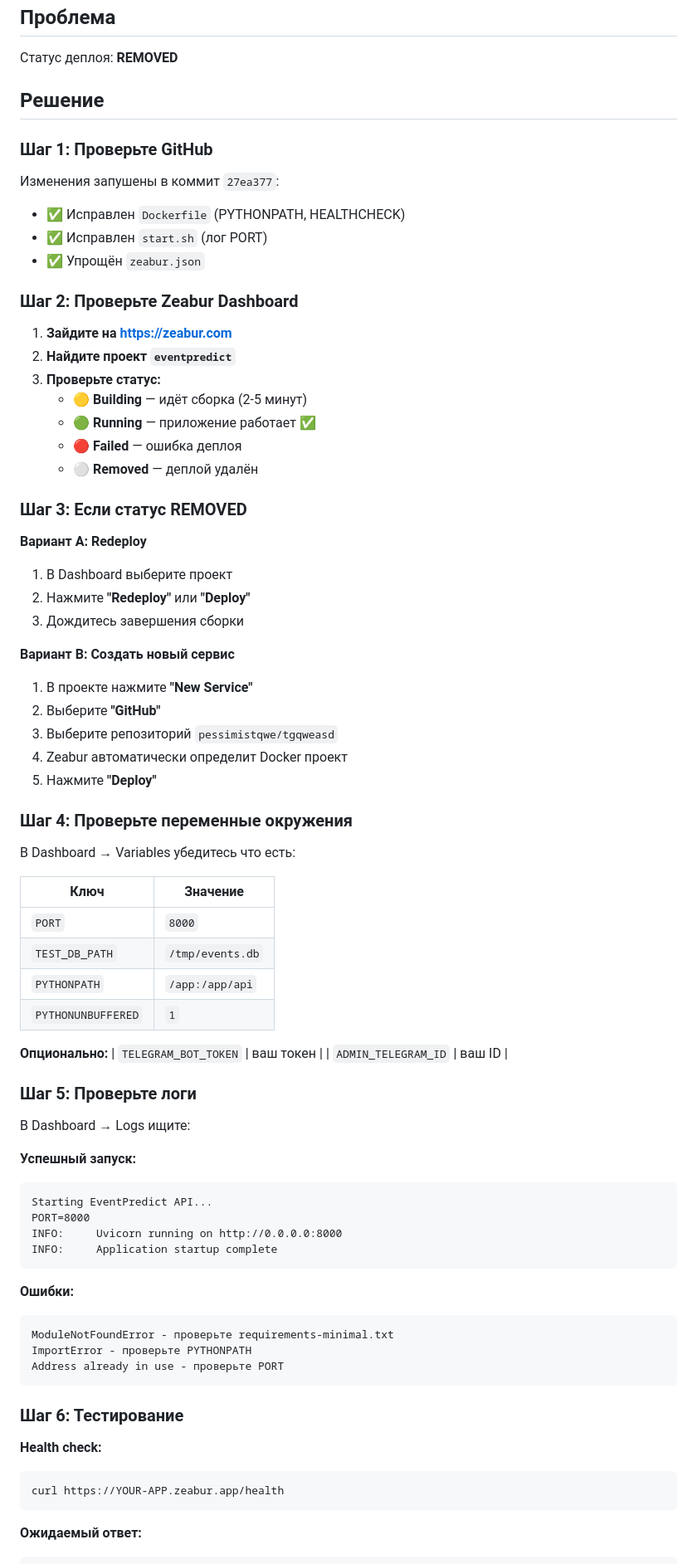
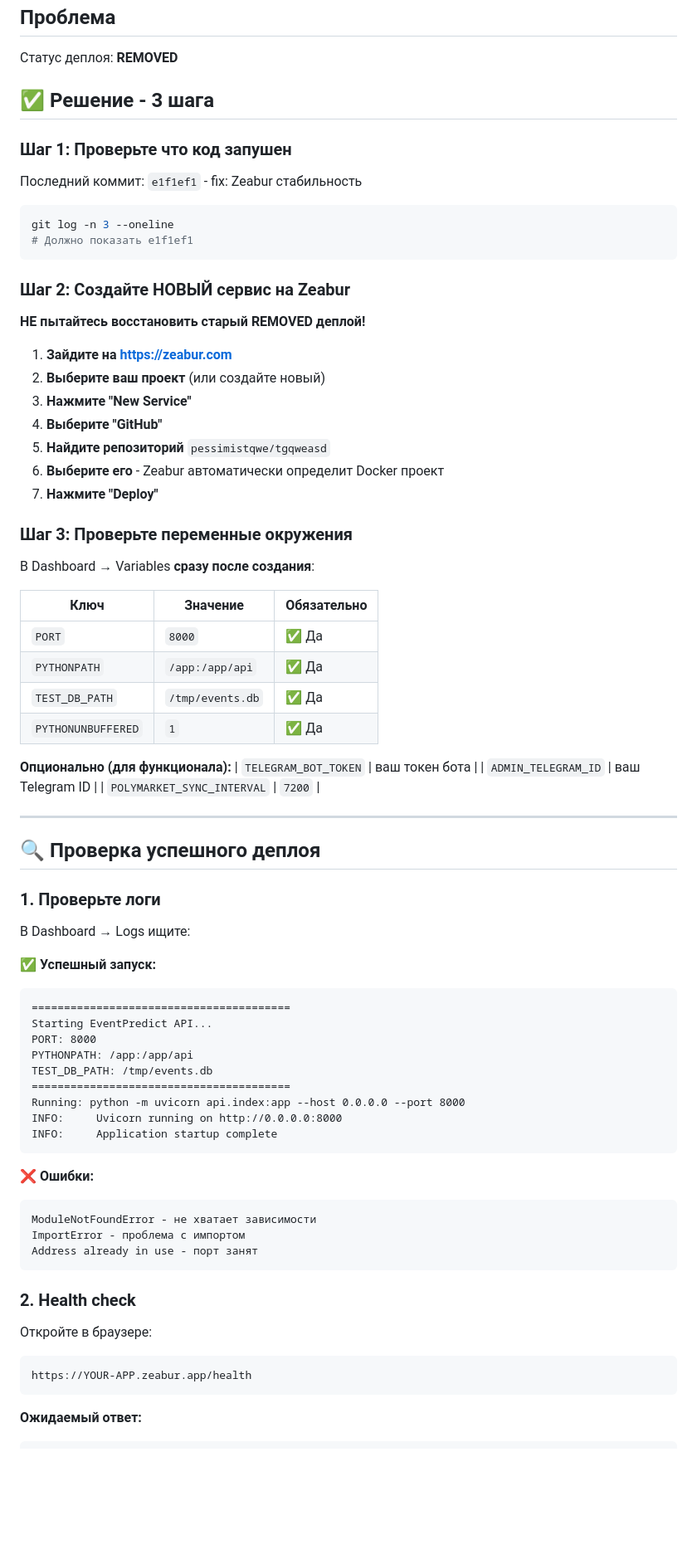
Before and after one commit to pessimistqwe/tgqweasd, a Markdown page: ZEABUR_REDEPLOY.md, the part around one of its changes. Shown at 83% size. GitHub-like rendering; blank space fills up the shorter version.

Commit message:
docs: обновлена инструкция по деплою на Zeabur

````diff
--- a/ZEABUR_REDEPLOY.md
+++ b/ZEABUR_REDEPLOY.md
@@ -3,77 +3,78 @@
 ## Проблема
 Статус деплоя: **REMOVED**
 
-## Решение
+## ✅ Решение - 3 шага
 
-### Шаг 1: Проверьте GitHub
-Изменения запушены в коммит `27ea377`:
-- ✅ Исправлен `Dockerfile` (PYTHONPATH, HEALTHCHECK)
-- ✅ Исправлен `start.sh` (лог PORT)
-- ✅ Упрощён `zeabur.json`
+### Шаг 1: Проверьте что код запушен
 
-### Шаг 2: Проверьте Zeabur Dashboard
+Последний коммит: `e1f1ef1` - fix: Zeabur стабильность
+
+```bash
+git log -n 3 --oneline
+# Должно показать e1f1ef1
+```
+
+### Шаг 2: Создайте НОВЫЙ сервис на Zeabur
+
+**НЕ пытайтесь восстановить старый REMOVED деплой!**
 
 1. **Зайдите на https://zeabur.com**
-2. **Найдите проект `eventpredict`**
-3. **Проверьте статус:**
-   - 🟡 **Building** — идёт сборка (2-5 минут)
-   - 🟢 **Running** — приложение работает ✅
-   - 🔴 **Failed** — ошибка деплоя
-   - ⚪ **Removed** — деплой удалён
+2. **Выберите ваш проект** (или создайте новый)
+3. **Нажмите "New Service"**
+4. **Выберите "GitHub"**
+5. **Найдите репозиторий** `pessimistqwe/tgqweasd`
+6. **Выберите его** - Zeabur автоматически определит Docker проект
+7. **Нажмите "Deploy"**
 
-### Шаг 3: Если статус REMOVED
+### Шаг 3: Проверьте переменные окружения
 
-**Вариант A: Redeploy**
-1. В Dashboard выберите проект
-2. Нажмите **"Redeploy"** или **"Deploy"**
-3. Дождитесь завершения сборки
+В Dashboard → Variables **сразу после создания**:
 
-**Вариант B: Создать новый сервис**
-1. В проекте нажмите **"New Service"**
-2. Выберите **"GitHub"**
-3. Выберите репозиторий `pessimistqwe/tgqweasd`
-4. Zeabur автоматически определит Docker проект
-5. Нажмите **"Deploy"**
+| Ключ | Значение | Обязательно |
+|------|----------|-------------|
+| `PORT` | `8000` | ✅ Да |
+| `PYTHONPATH` | `/app:/app/api` | ✅ Да |
+| `TEST_DB_PATH` | `/tmp/events.db` | ✅ Да |
+| `PYTHONUNBUFFERED` | `1` | ✅ Да |
 
-### Шаг 4: Проверьте переменные окружения
+**Опционально (для функционала):**
+| `TELEGRAM_BOT_TOKEN` | ваш токен бота |
+| `ADMIN_TELEGRAM_ID` | ваш Telegram ID |
+| `POLYMARKET_SYNC_INTERVAL` | `7200` |
 
-В Dashboard → Variables убедитесь что есть:
+---
 
-| Ключ | Значение |
-|------|----------|
-| `PORT` | `8000` |
-| `TEST_DB_PATH` | `/tmp/events.db` |
-| `PYTHONPATH` | `/app:/app/api` |
-| `PYTHONUNBUFFERED` | `1` |
+## 🔍 Проверка успешного деплоя
 
-**Опционально:**
-| `TELEGRAM_BOT_TOKEN` | ваш токен |
-| `ADMIN_TELEGRAM_ID` | ваш ID |
-
-### Шаг 5: Проверьте логи
+### 1. Проверьте логи
 
 В Dashboard → Logs ищите:
 
-**Успешный запуск:**
+**✅ Успешный запуск:**
 ```
+========================================
 Starting EventPredict API...
-PORT=8000
+PORT: 8000
+PYTHONPATH: /app:/app/api
+TEST_DB_PATH: /tmp/events.db
+========================================
+Running: python -m uvicorn api.index:app --host 0.0.0.0 --port 8000
 INFO:     Uvicorn running on http://0.0.0.0:8000
 INFO:     Application startup complete
 ```
 
-**Ошибки:**
+**❌ Ошибки:**
 ```
-ModuleNotFoundError - проверьте requirements-minimal.txt
-ImportError - проверьте PYTHONPATH
-Address already in use - проверьте PORT
+ModuleNotFoundError - не хватает зависимости
+ImportError - проблема с импортом
+Address already in use - порт занят
 ```
 
-### Шаг 6: Тестирование
+### 2. Health check
 
-**Health check:**
-```bash
-curl https://YOUR-APP.zeabur.app/health
+Откройте в браузере:
+```
+https://YOUR-APP.zeabur.app/health
 ```
 
 **Ожидаемый ответ:**
````
Also changed, not shown: other parts of ZEABUR_REDEPLOY.md (+24 -17 lines).
